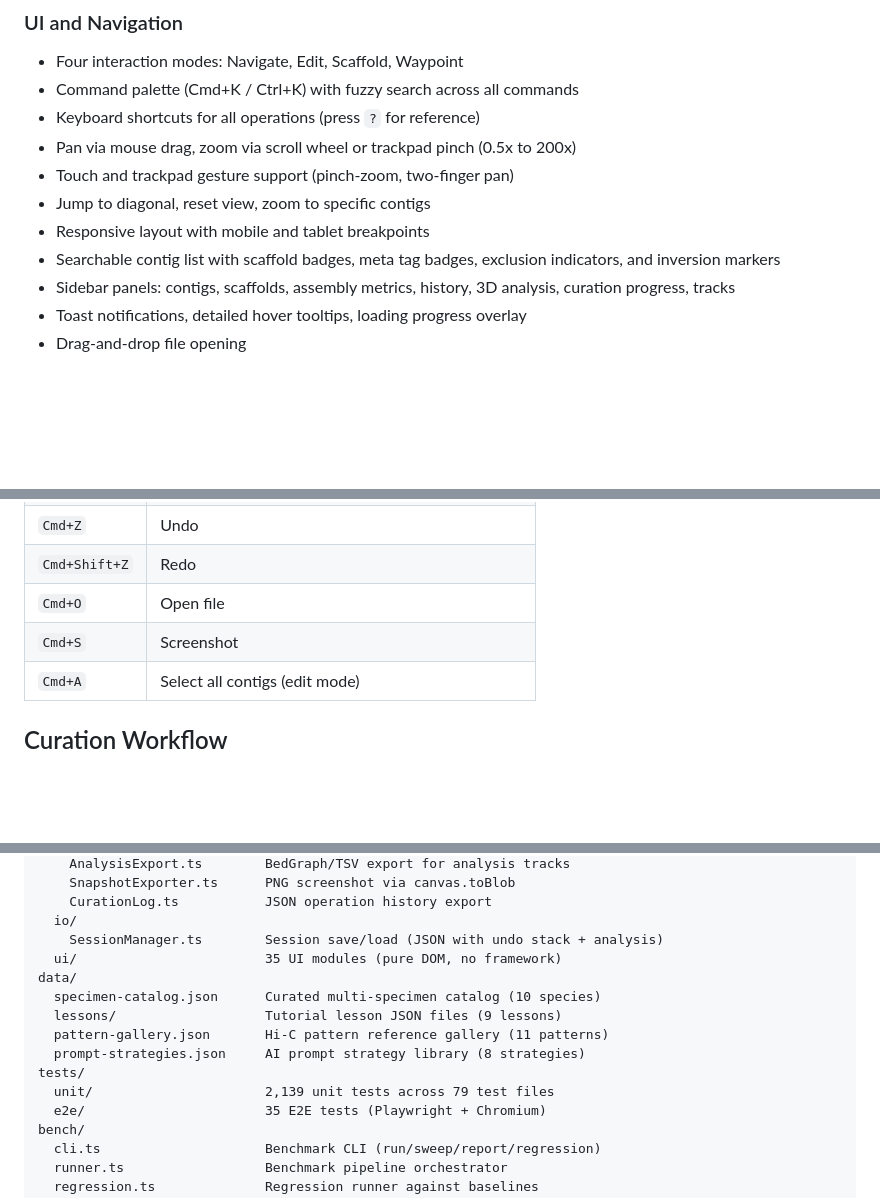
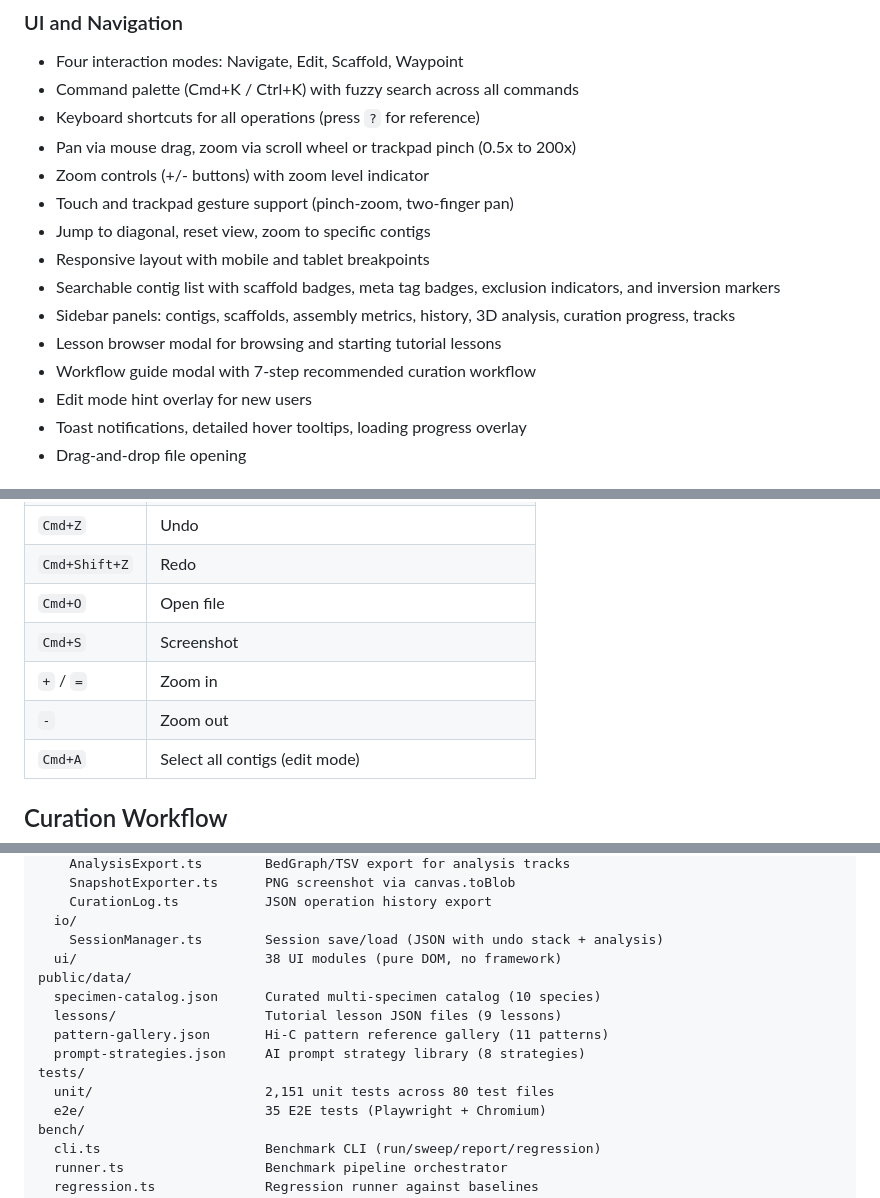
Before and after one commit to shandley/openpretext, a Markdown page: README.md, 3 parts joined by grey strips. GitHub-like rendering; blank space fills up the shorter version.

```diff
--- a/README.md
+++ b/README.md
@@ -198,11 +198,15 @@ required.
 - Command palette (Cmd+K / Ctrl+K) with fuzzy search across all commands
 - Keyboard shortcuts for all operations (press `?` for reference)
 - Pan via mouse drag, zoom via scroll wheel or trackpad pinch (0.5x to 200x)
+- Zoom controls (+/- buttons) with zoom level indicator
 - Touch and trackpad gesture support (pinch-zoom, two-finger pan)
 - Jump to diagonal, reset view, zoom to specific contigs
 - Responsive layout with mobile and tablet breakpoints
 - Searchable contig list with scaffold badges, meta tag badges, exclusion indicators, and inversion markers
 - Sidebar panels: contigs, scaffolds, assembly metrics, history, 3D analysis, curation progress, tracks
+- Lesson browser modal for browsing and starting tutorial lessons
+- Workflow guide modal with 7-step recommended curation workflow
+- Edit mode hint overlay for new users
 - Toast notifications, detailed hover tooltips, loading progress overlay
 - Drag-and-drop file opening
 
@@ -297,6 +301,8 @@ Press `?` at any time to open the shortcuts reference.
 | `Cmd+Shift+Z` | Redo |
 | `Cmd+O` | Open file |
 | `Cmd+S` | Screenshot |
+| `+` / `=` | Zoom in |
+| `-` | Zoom out |
 | `Cmd+A` | Select all contigs (edit mode) |
 
 ## Curation Workflow
@@ -497,14 +504,14 @@ src/
     CurationLog.ts           JSON operation history export
   io/
     SessionManager.ts        Session save/load (JSON with undo stack + analysis)
-  ui/                        35 UI modules (pure DOM, no framework)
-data/
+  ui/                        38 UI modules (pure DOM, no framework)
+public/data/
   specimen-catalog.json      Curated multi-specimen catalog (10 species)
   lessons/                   Tutorial lesson JSON files (9 lessons)
   pattern-gallery.json       Hi-C pattern reference gallery (11 patterns)
   prompt-strategies.json     AI prompt strategy library (8 strategies)
 tests/
-  unit/                      2,139 unit tests across 79 test files
+  unit/                      2,151 unit tests across 80 test files
   e2e/                       35 E2E tests (Playwright + Chromium)
 bench/
   cli.ts                     Benchmark CLI (run/sweep/report/regression)
```
Also changed, not shown: other parts of README.md (+2 -1 lines), CHANGELOG.md (+27 -1 lines), CLAUDE.md (+10 -5 lines).
